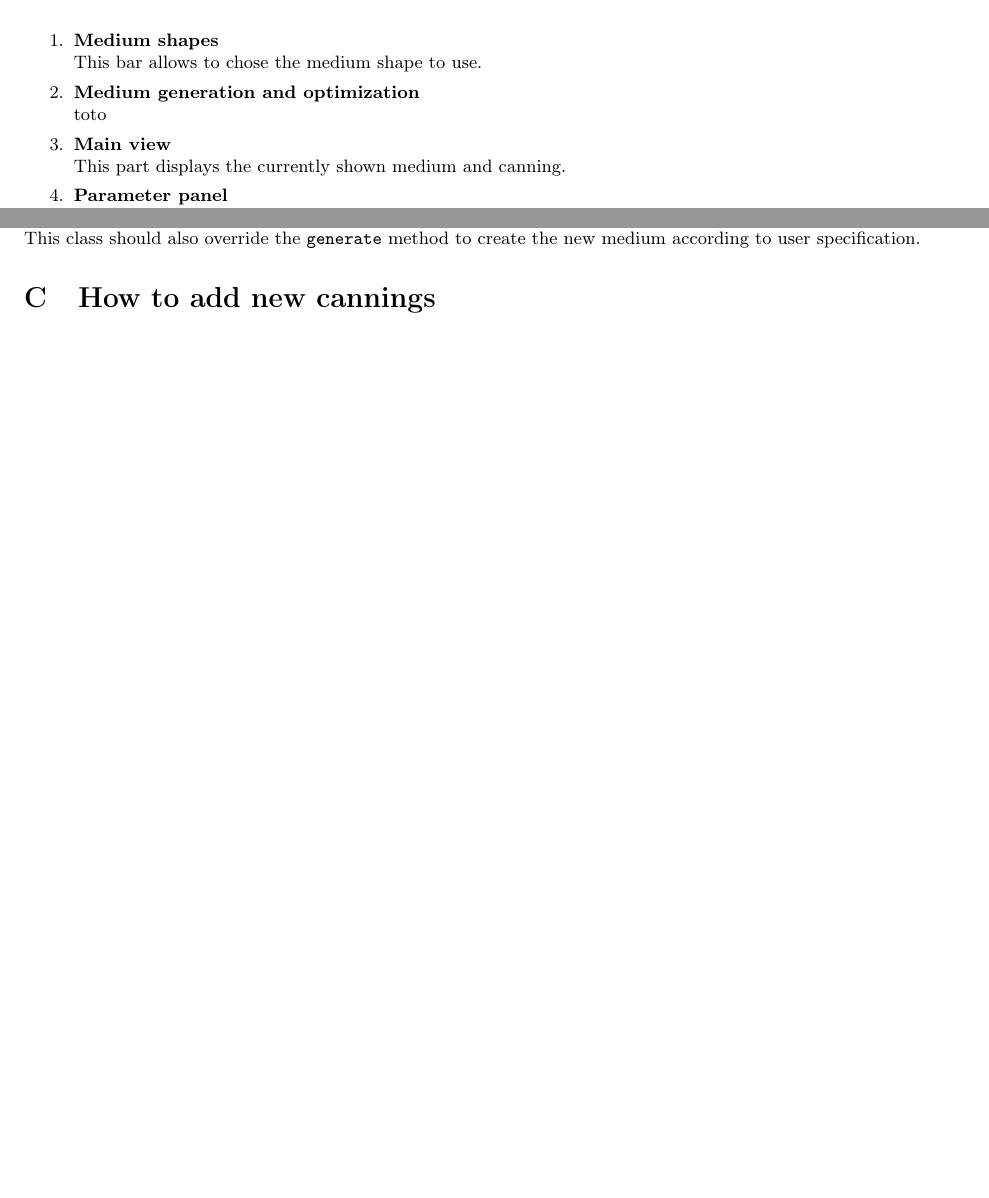
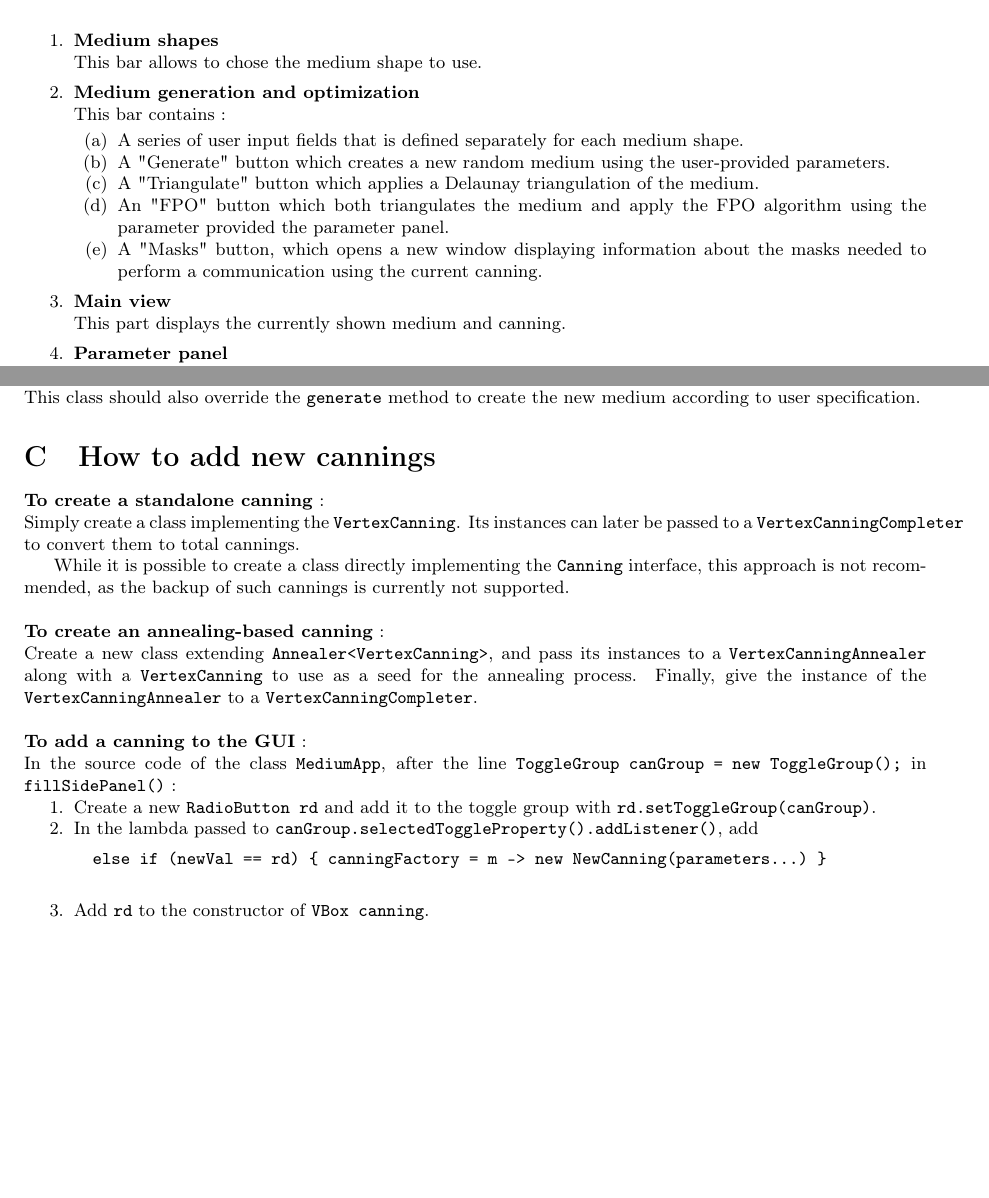
Before and after one commit to Lucas-Labouret/MilieuCalcul, a LaTeX thesis (rapport/Rapport.tex): two parts of pages 18 and 19 of 20, joined at a grey line, cut so that both start at the same text. Compiled offline with pdfLaTeX.

Commit message:
Simplified methods to add medium shapes to the UI Progress on the report

```diff
--- a/rapport/Rapport.tex
+++ b/rapport/Rapport.tex
@@ -543,7 +529,14 @@ Upon launching the application, the user will be faced with the main window. It
 	This bar allows to chose the medium shape to use.
 
 	\item \textbf{Medium generation and optimization}\\
-	toto
+	This bar contains~:
+	\begin{enumerate}[noitemsep, nosep]
+		\item A series of user input fields that is defined separately for each medium shape.
+		\item A "Generate" button which creates a new random medium using the user-provided parameters.
+		\item A "Triangulate" button which applies a Delaunay triangulation of the medium.
+		\item An "FPO" button which both triangulates the medium and apply the FPO algorithm using the parameter provided the parameter panel.
+		\item A "Masks" button, which opens a new window displaying information about the masks needed to perform a communication using the current canning.
+	\end{enumerate}
 
 	\item \textbf{Main view}\\
 	This part displays the currently shown medium and canning.
@@ -577,6 +570,27 @@ Create a class extending \verb|MediumApp|. This class should define a constructo
 
 \section{How to add new cannings}
 
+\textbf{To create a standalone canning}~:\\
+Simply create a class implementing the \verb|VertexCanning|. Its instances can later be passed to a \verb|VertexCanningCompleter| to convert them to total cannings.
+
+While it is possible to create a class directly implementing the \verb|Canning| interface, this approach is not recommended, as the backup of such cannings is currently not supported.\\
+$ $\\
+\textbf{To create an annealing-based canning}~:\\
+Create a new class extending \verb|Annealer<VertexCanning>|, and pass its instances to a \verb|VertexCanningAnnealer| along with a \verb|VertexCanning| to use as a seed for the annealing process. Finally, give the instance of the \verb|VertexCanningAnnealer| to a \verb|VertexCanningCompleter|.\\
+$ $\\
+\textbf{To add a canning to the GUI}~:\\
+In the source code of the class \verb|MediumApp|, after the line \verb|ToggleGroup canGroup = new ToggleGroup();| in \verb|fillSidePanel()|~:
+\begin{enumerate}[noitemsep, nosep]
+	\item Create a new \verb|RadioButton rd| and add it to the toggle group with \verb|rd.setToggleGroup(canGroup)|.
+
+	\item In the lambda passed to \verb|canGroup.selectedToggleProperty().addListener()|, add
+	\begin{verbatim}
+		else if (newVal == rd) { canningFactory = m -> new NewCanning(parameters...) }
+	\end{verbatim}
+
+	\item Add \verb|rd| to the constructor of \verb|VBox canning|.
+\end{enumerate}
+
 
 
 \printbibliography[heading=bibintoc]
```
Also changed, not shown: rapport/Rapport-blx.bib (+2 -2 lines), rapport/Rapport.pdf, rapport/Rapport.tex (18 more changed lines), 8 other files.
